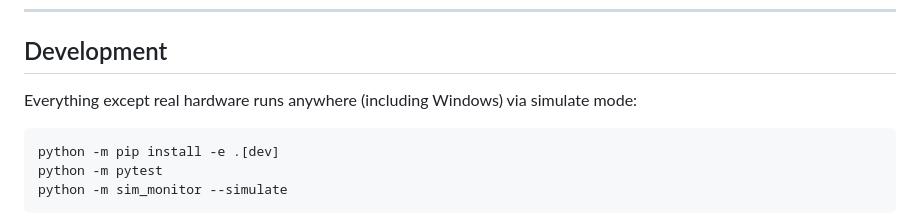
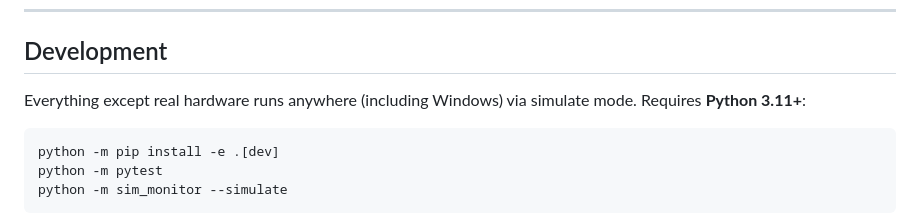
Before and after one commit to smbrandonjr/sim-connectivity-monitor, a Markdown page: README.md, the part around the change. Rendered like a GitHub page.

Commit message:
Note Python 3.11+ requirement in README Development section
Co-Authored-By: Claude Opus 4.8 (1M context) <noreply@anthropic.com>

````diff
--- a/README.md
+++ b/README.md
@@ -219,7 +219,8 @@ Run through this once per new modem model / OS image:
 
 ## Development
 
-Everything except real hardware runs anywhere (including Windows) via simulate mode:
+Everything except real hardware runs anywhere (including Windows) via simulate mode.
+Requires **Python 3.11+**:
 
 ```sh
 python -m pip install -e .[dev]
````
